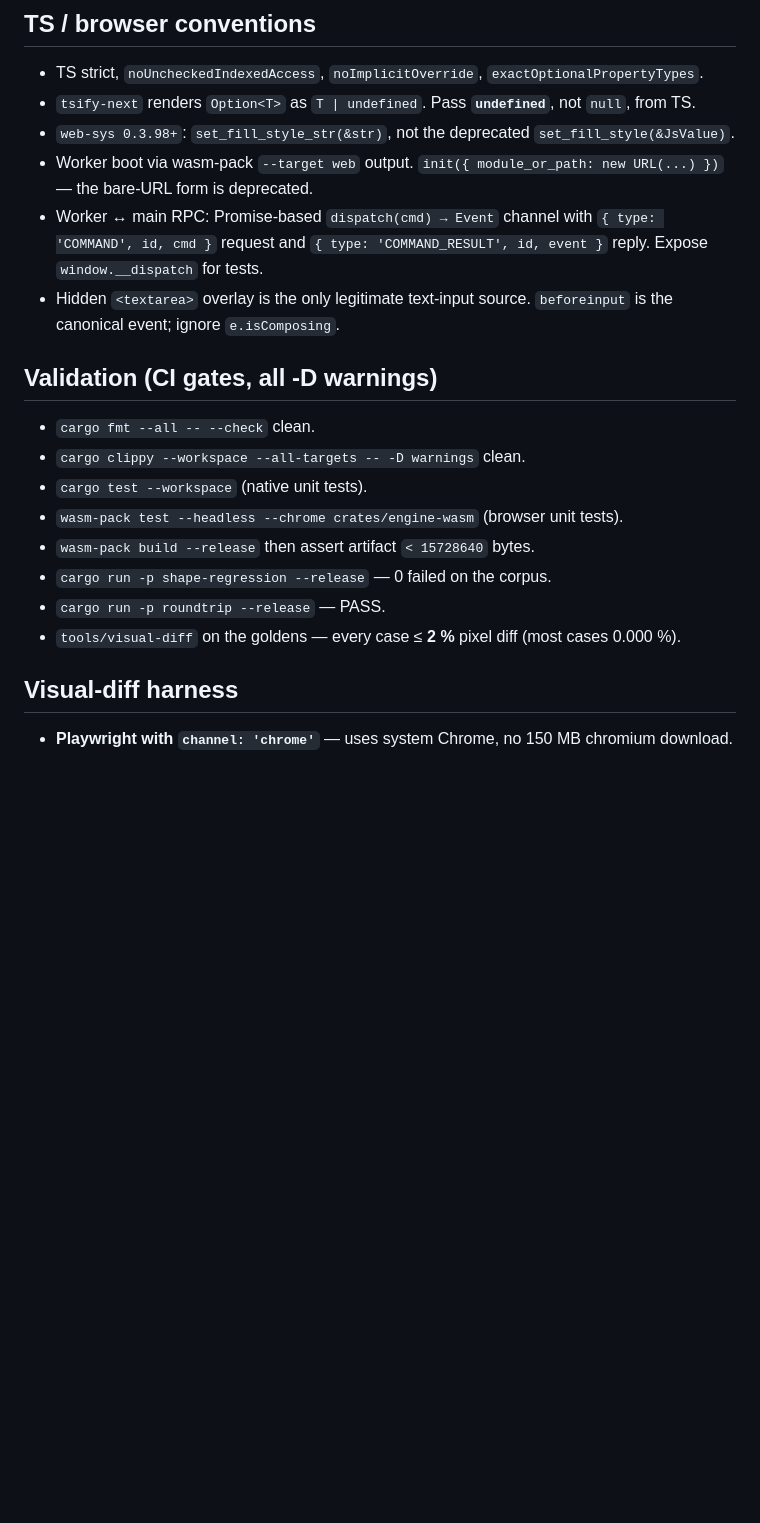
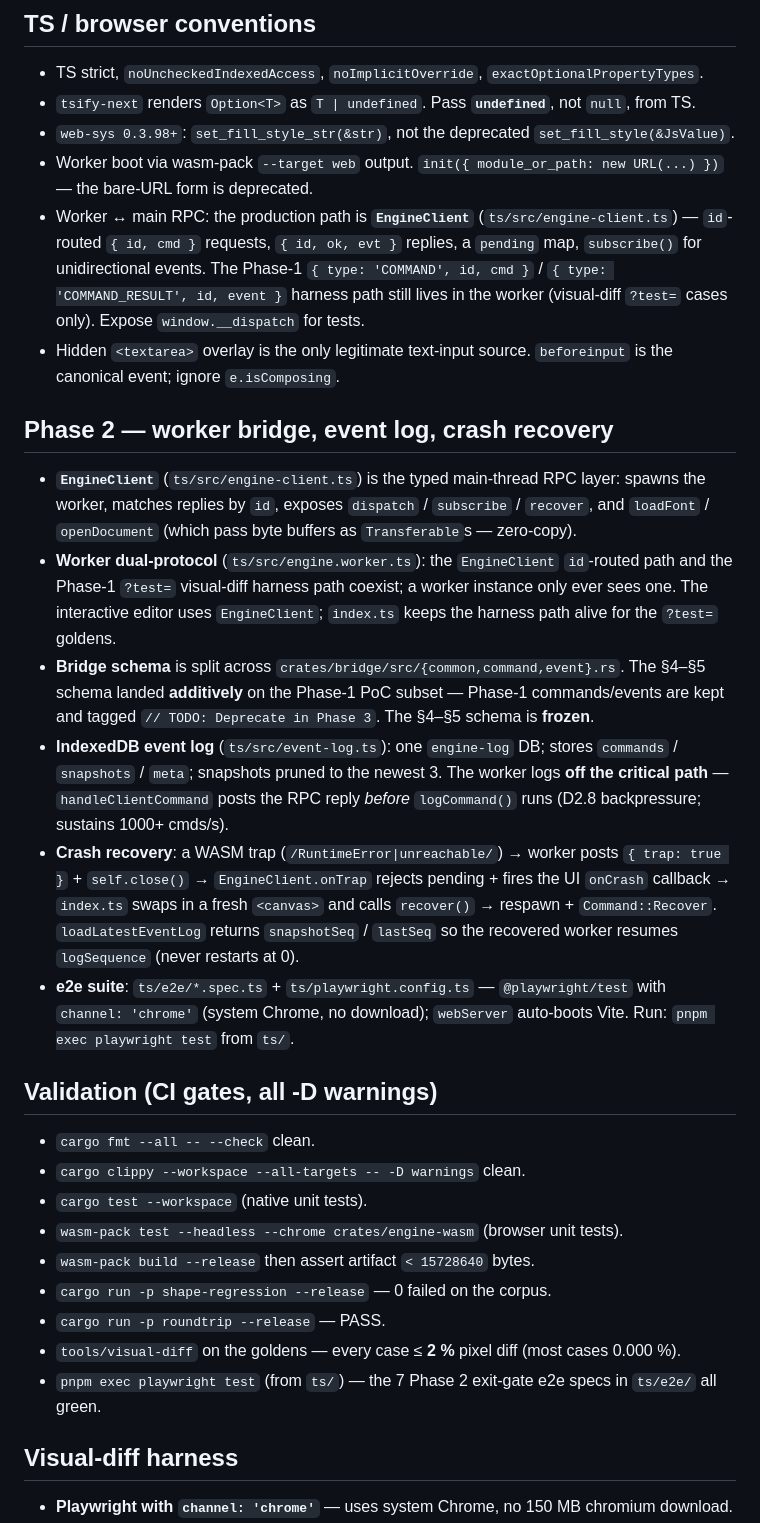
Before and after one commit to IbraheemAlz/next-gen-editor, a Markdown page: CLAUDE.md, the part around one of its changes. GitHub-like rendering; blank space fills up the shorter version.

```diff
--- a/CLAUDE.md
+++ b/CLAUDE.md
@@ -65,8 +67,17 @@ tools/
 - `tsify-next` renders `Option<T>` as `T | undefined`. Pass **`undefined`**, not `null`, from TS.
 - `web-sys 0.3.98+`: `set_fill_style_str(&str)`, not the deprecated `set_fill_style(&JsValue)`.
 - Worker boot via wasm-pack `--target web` output. `init({ module_or_path: new URL(...) })` — the bare-URL form is deprecated.
-- Worker ↔ main RPC: Promise-based `dispatch(cmd) → Event` channel with `{ type: 'COMMAND', id, cmd }` request and `{ type: 'COMMAND_RESULT', id, event }` reply. Expose `window.__dispatch` for tests.
+- Worker ↔ main RPC: the production path is **`EngineClient`** (`ts/src/engine-client.ts`) — `id`-routed `{ id, cmd }` requests, `{ id, ok, evt }` replies, a `pending` map, `subscribe()` for unidirectional events. The Phase-1 `{ type: 'COMMAND', id, cmd }` / `{ type: 'COMMAND_RESULT', id, event }` harness path still lives in the worker (visual-diff `?test=` cases only). Expose `window.__dispatch` for tests.
 - Hidden `<textarea>` overlay is the only legitimate text-input source. `beforeinput` is the canonical event; ignore `e.isComposing`.
+
+## Phase 2 — worker bridge, event log, crash recovery
+
+- **`EngineClient`** (`ts/src/engine-client.ts`) is the typed main-thread RPC layer: spawns the worker, matches replies by `id`, exposes `dispatch` / `subscribe` / `recover`, and `loadFont` / `openDocument` (which pass byte buffers as `Transferable`s — zero-copy).
+- **Worker dual-protocol** (`ts/src/engine.worker.ts`): the `EngineClient` `id`-routed path and the Phase-1 `?test=` visual-diff harness path coexist; a worker instance only ever sees one. The interactive editor uses `EngineClient`; `index.ts` keeps the harness path alive for the `?test=` goldens.
+- **Bridge schema** is split across `crates/bridge/src/{common,command,event}.rs`. The §4–§5 schema landed **additively** on the Phase-1 PoC subset — Phase-1 commands/events are kept and tagged `// TODO: Deprecate in Phase 3`. The §4–§5 schema is **frozen**.
+- **IndexedDB event log** (`ts/src/event-log.ts`): one `engine-log` DB; stores `commands` / `snapshots` / `meta`; snapshots pruned to the newest 3. The worker logs **off the critical path** — `handleClientCommand` posts the RPC reply *before* `logCommand()` runs (D2.8 backpressure; sustains 1000+ cmds/s).
+- **Crash recovery**: a WASM trap (`/RuntimeError|unreachable/`) → worker posts `{ trap: true }` + `self.close()` → `EngineClient.onTrap` rejects pending + fires the UI `onCrash` callback → `index.ts` swaps in a fresh `<canvas>` and calls `recover()` → respawn + `Command::Recover`. `loadLatestEventLog` returns `snapshotSeq` / `lastSeq` so the recovered worker resumes `logSequence` (never restarts at 0).
+- **e2e suite**: `ts/e2e/*.spec.ts` + `ts/playwright.config.ts` — `@playwright/test` with `channel: 'chrome'` (system Chrome, no download); `webServer` auto-boots Vite. Run: `pnpm exec playwright test` from `ts/`.
 
 ## Validation (CI gates, all -D warnings)
 
@@ -78,6 +89,7 @@ tools/
 - `cargo run -p shape-regression --release` — 0 failed on the corpus.
 - `cargo run -p roundtrip --release` — PASS.
 - `tools/visual-diff` on the goldens — every case ≤ **2 %** pixel diff (most cases 0.000 %).
+- `pnpm exec playwright test` (from `ts/`) — the 7 Phase 2 exit-gate e2e specs in `ts/e2e/` all green.
 
 ## Visual-diff harness
 
```
Also changed, not shown: other parts of CLAUDE.md (+16 -7 lines).
